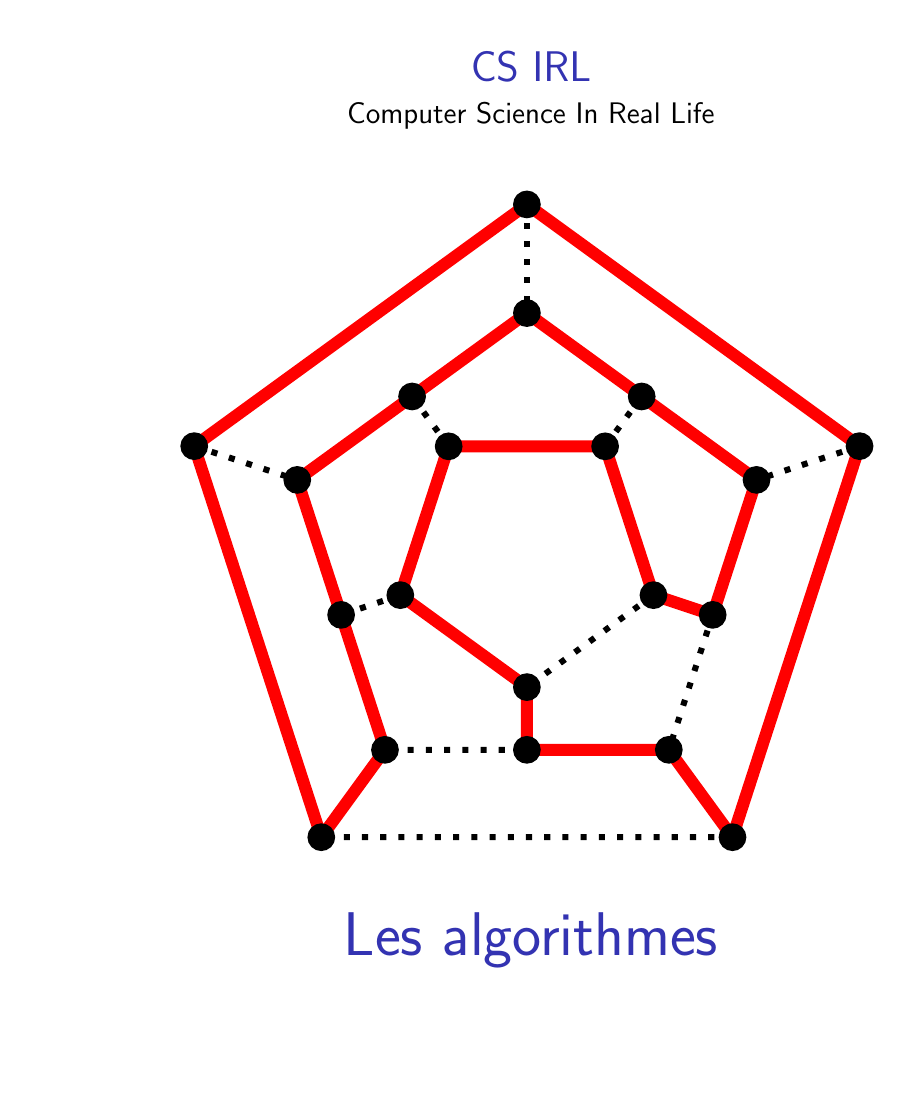
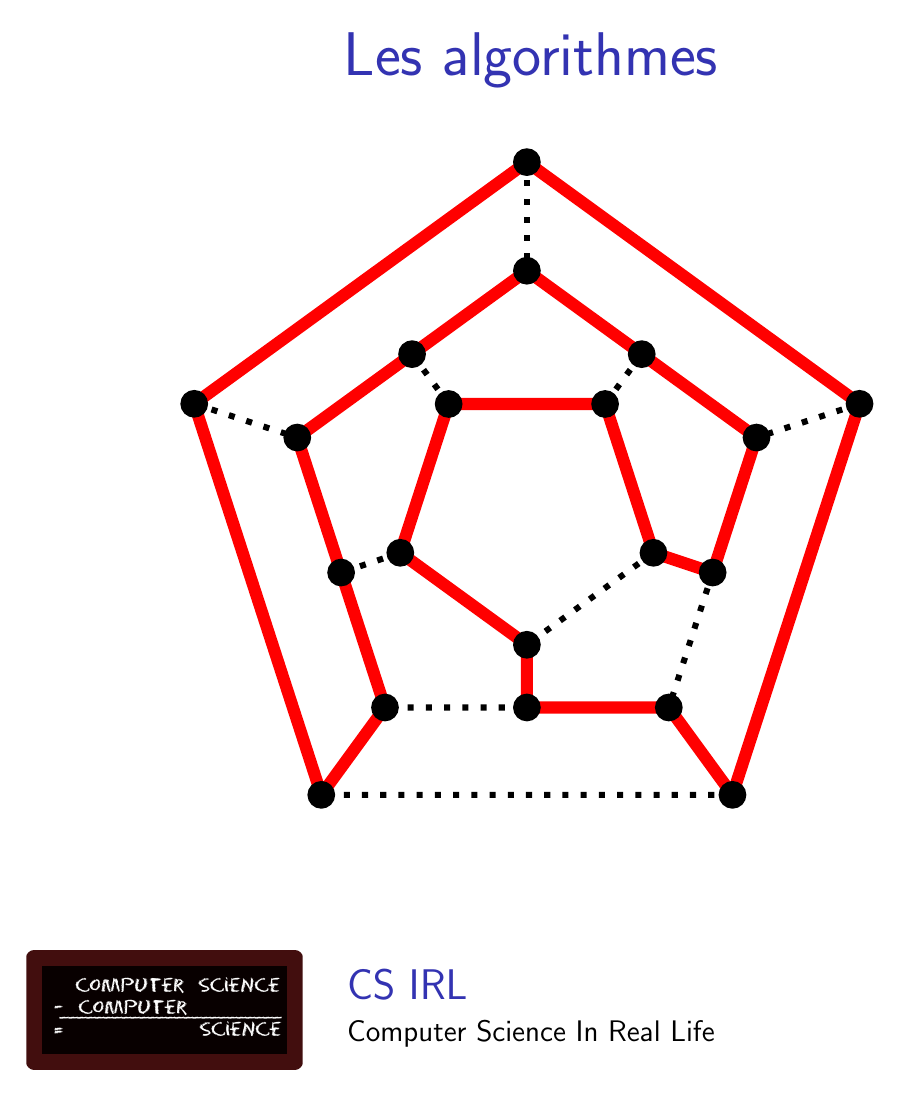
Before and after one commit to InfoSansOrdi/CSIRL, LaTeX slides (livret/CSIRL.tex): page 1 of 19. Compiled offline with pdfLaTeX.

Commit message:
utilise le 'logo'

```diff
--- a/livret/CSIRL.tex
+++ b/livret/CSIRL.tex
@@ -3,6 +3,8 @@
 \documentclass[final,hyperref={pdfpagelabels=false}]{beamer}
 %\usepackage{grffile}
 %\mode<presentation>{\usetheme{I6dv}}
+
+\usepackage[absolute,overlay]{textpos}
 \usepackage[french]{babel}
 \usepackage[utf8]{inputenc}
 \usepackage[T1]{fontenc}
@@ -135,27 +137,34 @@
 \begin{document}
 \begin{Coupe}
 \begin{frame}{}
+  \begin{textblock*}{50mm}[1,1](61mm,195mm)
+    \includegraphics[height=4\baselineskip]{img/pseudo_logo_CSIRL.pdf}
+  \end{textblock*}
+
+  \begin{textblock*}{7cm}[0,1](67.6mm,190mm)
+    \vbox{\structure{\LARGE CS IRL}
+
+    \medskip
+    {\large Computer Science In Real Life}}
+  \end{textblock*}
+
 
   \begin{center}
-    \structure{\LARGE CS IRL}
+    \structure{\Huge Les algorithmes}
 
-    \medskip
-    {\large Computer Science In Real Life}
-
-%
-% idee de slogan/titre
-% Computer Science Without Computer
-% (computer science - computer = science)
-%
     \bigskip
     \bigskip
     \includegraphics[width=.7\linewidth]{img/Hamiltonian_path.pdf}\label{img:hamiltonian}
-    \bigskip
-    \bigskip
+    \vspace{5\baselineskip}
 
-    \structure{\Huge Les algorithmes}
+
+    ~
+
   \end{center}
+
+
 \end{frame}
+
 %%%%%%%%%%%%%%%%%%%%%%%%%%%%%%%%%%%%%%%%%%%%%%%%%%%%%%%%%%%%%%%%%%%%%%%%%%%%%%%%%%%%%%%%
 \begin{frame}
   \vspace{20\baselineskip}
```
Also changed, not shown: livret/CSIRL.pdf, livret/CSIRL.tex (2 more changed lines).
